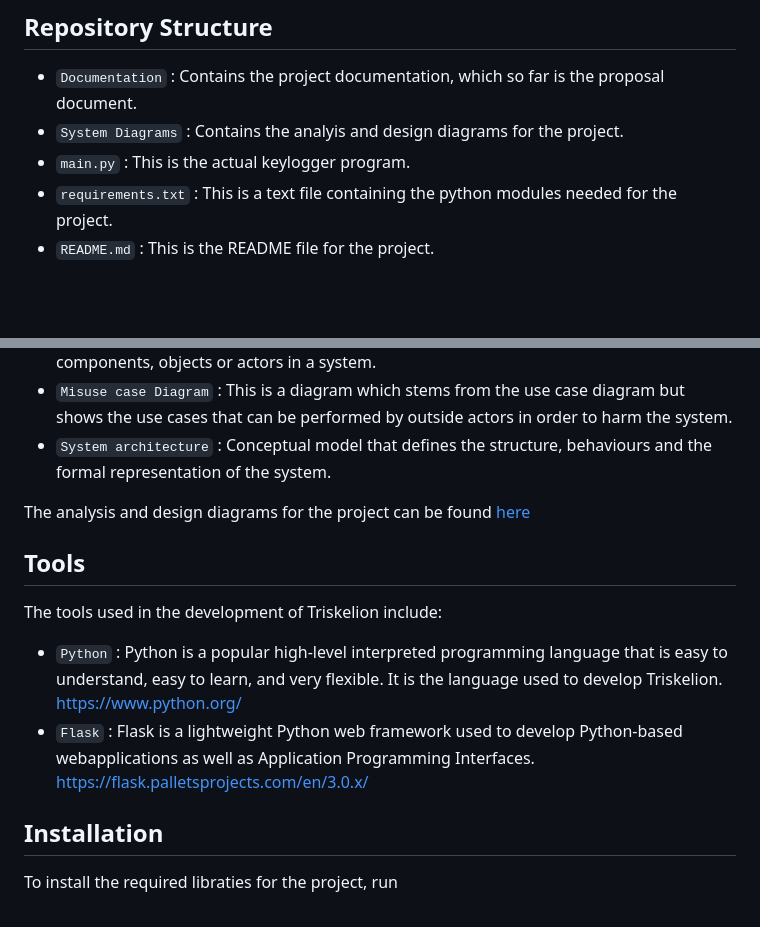
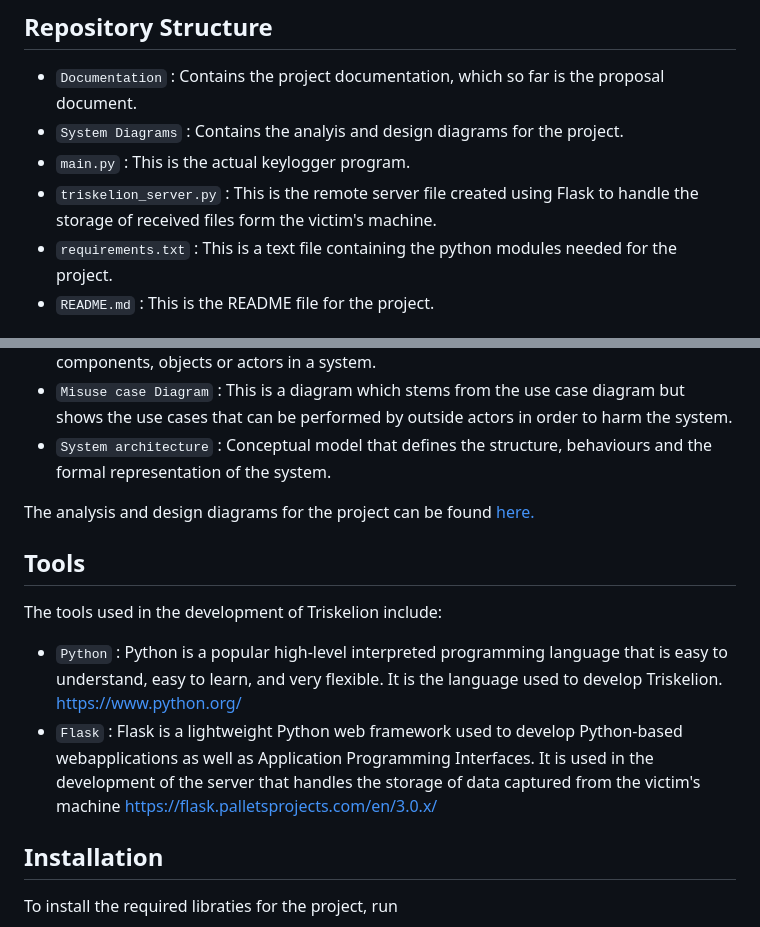
Before and after one commit to arnold7800x3d/Triskelion_Python_Keylogger, a Markdown page: README.md, 2 parts joined by grey strips. Rendered like a GitHub page; blank space fills up the shorter version.

```diff
--- a/README.md
+++ b/README.md
@@ -11,6 +11,7 @@ Ultimately, this research aims to contribute to the cybersecurity field by provi
 - `Documentation` : Contains the project documentation, which so far is the proposal document.
 - `System Diagrams` : Contains the analyis and design diagrams for the project.
 - `main.py` : This is the actual keylogger program.
+- `triskelion_server.py` : This is the remote server file created using Flask to handle the storage of received files form the victim's machine.
 - `requirements.txt` : This is a text file containing the python modules needed for the project.
 - `README.md` : This is the README file for the project.
 
@@ -31,12 +32,12 @@ The analysis and design diagrams drawn for the project are:
 - `Misuse case Diagram` : This is a diagram which stems from the use case diagram but shows the use cases that can be performed by outside actors in order to harm the system.
 - `System architecture` : Conceptual model that defines the structure, behaviours and the formal representation of the system.
 
-The analysis and design diagrams for the project can be found [here](https://github.com/arnold7800x3d/Triskelion_Python_Keylogger/tree/master/System%20Diagrams)
+The analysis and design diagrams for the project can be found [here.](https://github.com/arnold7800x3d/Triskelion_Python_Keylogger/tree/master/System%20Diagrams)
 
 ## Tools
 The tools used in the development of Triskelion include:
 - `Python` :  Python is a popular high-level interpreted programming language that is easy to understand, easy to learn, and very flexible. It is the language used to develop Triskelion. [https://www.python.org/](https://www.python.org/)
-- `Flask` : Flask is a lightweight Python web framework used to develop Python-based webapplications as well as Application Programming Interfaces. [https://flask.palletsprojects.com/en/3.0.x/](https://flask.palletsprojects.com/en/3.0.x/)
+- `Flask` : Flask is a lightweight Python web framework used to develop Python-based webapplications as well as Application Programming Interfaces. It is used in the development of the server that handles the storage of data captured from the victim's machine [https://flask.palletsprojects.com/en/3.0.x/](https://flask.palletsprojects.com/en/3.0.x/)
 
 ## Installation
 To install the required libraties for the project, run
```
Also changed, not shown: other parts of README.md (+1 -1 lines).
